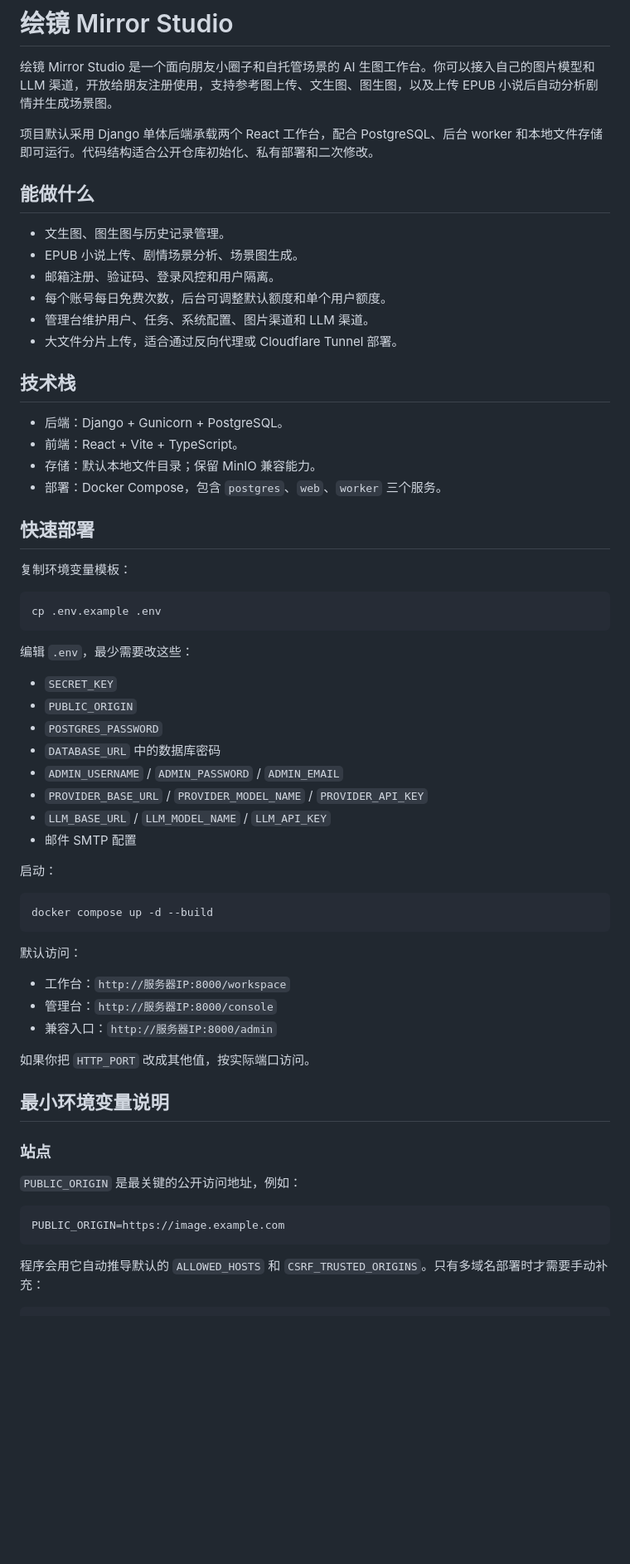
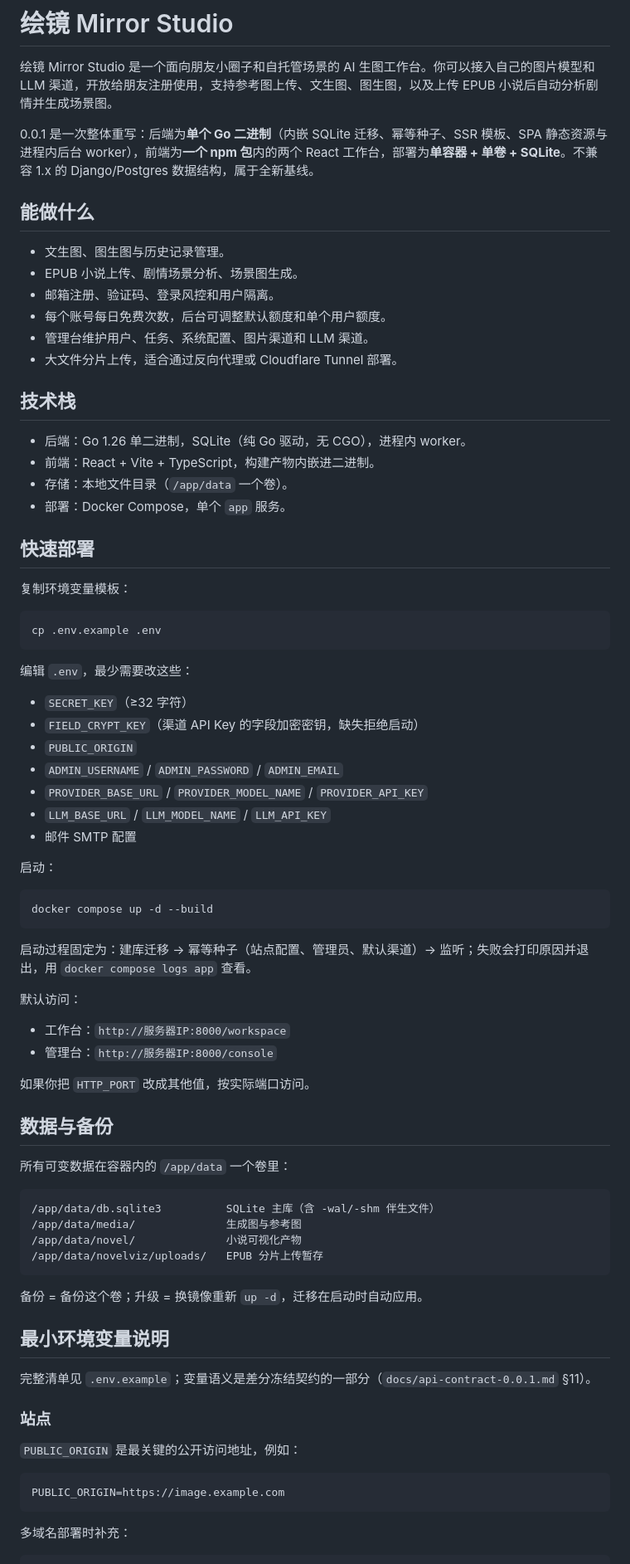
Before and after one commit to Yoahoug/mirror-studio, a Markdown page: README.md, the part around one of its changes. Shown at 83% size. Rendered like a GitHub page; blank space fills up the shorter version.

````diff
--- a/README.md
+++ b/README.md
@@ -2,7 +2,7 @@
 
 绘镜 Mirror Studio 是一个面向朋友小圈子和自托管场景的 AI 生图工作台。你可以接入自己的图片模型和 LLM 渠道，开放给朋友注册使用，支持参考图上传、文生图、图生图，以及上传 EPUB 小说后自动分析剧情并生成场景图。
 
-项目默认采用 Django 单体后端承载两个 React 工作台，配合 PostgreSQL、后台 worker 和本地文件存储即可运行。代码结构适合公开仓库初始化、私有部署和二次修改。
+0.0.1 是一次整体重写：后端为**单个 Go 二进制**（内嵌 SQLite 迁移、幂等种子、SSR 模板、SPA 静态资源与进程内后台 worker），前端为**一个 npm 包**内的两个 React 工作台，部署为**单容器 + 单卷 + SQLite**。不兼容 1.x 的 Django/Postgres 数据结构，属于全新基线。
 
 ## 能做什么
 
@@ -15,10 +15,10 @@
 
 ## 技术栈
 
-- 后端：Django + Gunicorn + PostgreSQL。
-- 前端：React + Vite + TypeScript。
-- 存储：默认本地文件目录；保留 MinIO 兼容能力。
-- 部署：Docker Compose，包含 `postgres`、`web`、`worker` 三个服务。
+- 后端：Go 1.26 单二进制，SQLite（纯 Go 驱动，无 CGO），进程内 worker。
+- 前端：React + Vite + TypeScript，构建产物内嵌进二进制。
+- 存储：本地文件目录（`/app/data` 一个卷）。
+- 部署：Docker Compose，单个 `app` 服务。
 
 ## 快速部署
 
@@ -30,10 +30,9 @@ cp .env.example .env
 
 编辑 `.env`，最少需要改这些：
 
-- `SECRET_KEY`
+- `SECRET_KEY`（≥32 字符）
+- `FIELD_CRYPT_KEY`（渠道 API Key 的字段加密密钥，缺失拒绝启动）
 - `PUBLIC_ORIGIN`
-- `POSTGRES_PASSWORD`
-- `DATABASE_URL` 中的数据库密码
 - `ADMIN_USERNAME` / `ADMIN_PASSWORD` / `ADMIN_EMAIL`
 - `PROVIDER_BASE_URL` / `PROVIDER_MODEL_NAME` / `PROVIDER_API_KEY`
 - `LLM_BASE_URL` / `LLM_MODEL_NAME` / `LLM_API_KEY`
@@ -45,15 +44,31 @@ cp .env.example .env
 docker compose up -d --build
 ```
 
+启动过程固定为：建库迁移 → 幂等种子（站点配置、管理员、默认渠道）→ 监听；失败会打印原因并退出，用 `docker compose logs app` 查看。
+
 默认访问：
 
 - 工作台：`http://服务器IP:8000/workspace`
 - 管理台：`http://服务器IP:8000/console`
-- 兼容入口：`http://服务器IP:8000/admin`
 
 如果你把 `HTTP_PORT` 改成其他值，按实际端口访问。
 
+## 数据与备份
+
+所有可变数据在容器内的 `/app/data` 一个卷里：
+
+```text
+/app/data/db.sqlite3          SQLite 主库（含 -wal/-shm 伴生文件）
+/app/data/media/              生成图与参考图
+/app/data/novel/              小说可视化产物
+/app/data/novelviz/uploads/   EPUB 分片上传暂存
+```
+
+备份 = 备份这个卷；升级 = 换镜像重新 `up -d`，迁移在启动时自动应用。
+
 ## 最小环境变量说明
+
+完整清单见 `.env.example`；变量语义是差分冻结契约的一部分（`docs/api-contract-0.0.1.md` §11）。
 
 ### 站点
 
@@ -63,6 +78,6 @@ docker compose up -d --build
 PUBLIC_ORIGIN=https://image.example.com
 ```
 
-程序会用它自动推导默认的 `ALLOWED_HOSTS` 和 `CSRF_TRUSTED_ORIGINS`。只有多域名部署时才需要手动补充：
+多域名部署时补充：
 
 ```bash
````
Also changed, not shown: other parts of README.md (+38 -75 lines).
